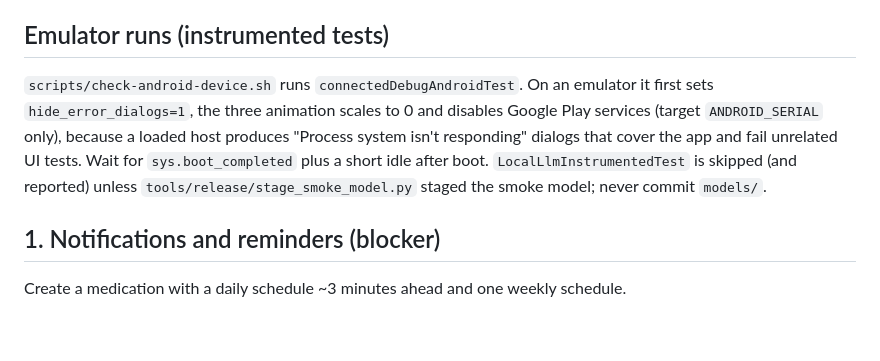
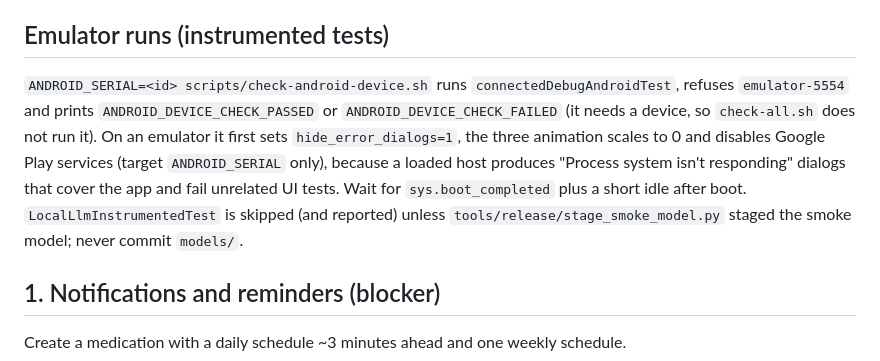
Before and after one commit to bloodf/vezuna, a Markdown page: docs/DEVICE_VALIDATION.md, the part around the change. Rendered like a GitHub page; blank space fills up the shorter version.

Commit message:
docs(android): device check refuses emulator-5554 and prints a pass or fail line; Refs #103

```diff
--- a/docs/DEVICE_VALIDATION.md
+++ b/docs/DEVICE_VALIDATION.md
@@ -14,7 +14,7 @@ Record before starting, in the results table at the end:
 
 ## Emulator runs (instrumented tests)
 
-`scripts/check-android-device.sh` runs `connectedDebugAndroidTest`. On an emulator it first sets `hide_error_dialogs=1`, the three animation scales to 0 and disables Google Play services (target `ANDROID_SERIAL` only), because a loaded host produces "Process system isn't responding" dialogs that cover the app and fail unrelated UI tests. Wait for `sys.boot_completed` plus a short idle after boot. `LocalLlmInstrumentedTest` is skipped (and reported) unless `tools/release/stage_smoke_model.py` staged the smoke model; never commit `models/`.
+`ANDROID_SERIAL=<id> scripts/check-android-device.sh` runs `connectedDebugAndroidTest`, refuses `emulator-5554` and prints `ANDROID_DEVICE_CHECK_PASSED` or `ANDROID_DEVICE_CHECK_FAILED` (it needs a device, so `check-all.sh` does not run it). On an emulator it first sets `hide_error_dialogs=1`, the three animation scales to 0 and disables Google Play services (target `ANDROID_SERIAL` only), because a loaded host produces "Process system isn't responding" dialogs that cover the app and fail unrelated UI tests. Wait for `sys.boot_completed` plus a short idle after boot. `LocalLlmInstrumentedTest` is skipped (and reported) unless `tools/release/stage_smoke_model.py` staged the smoke model; never commit `models/`.
 
 ## 1. Notifications and reminders (blocker)
 
```
Also changed, not shown: docs/DEVELOPMENT.md (+1 -1 lines).
